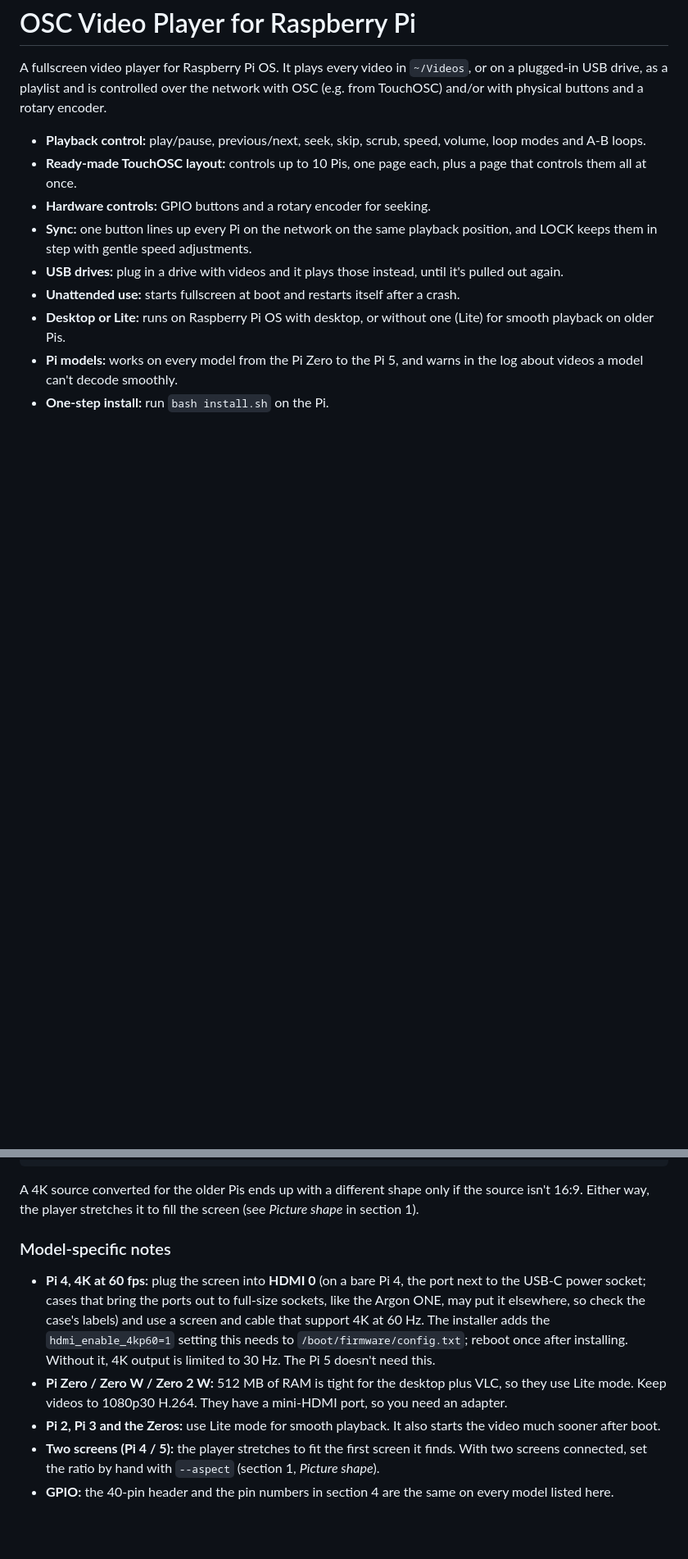
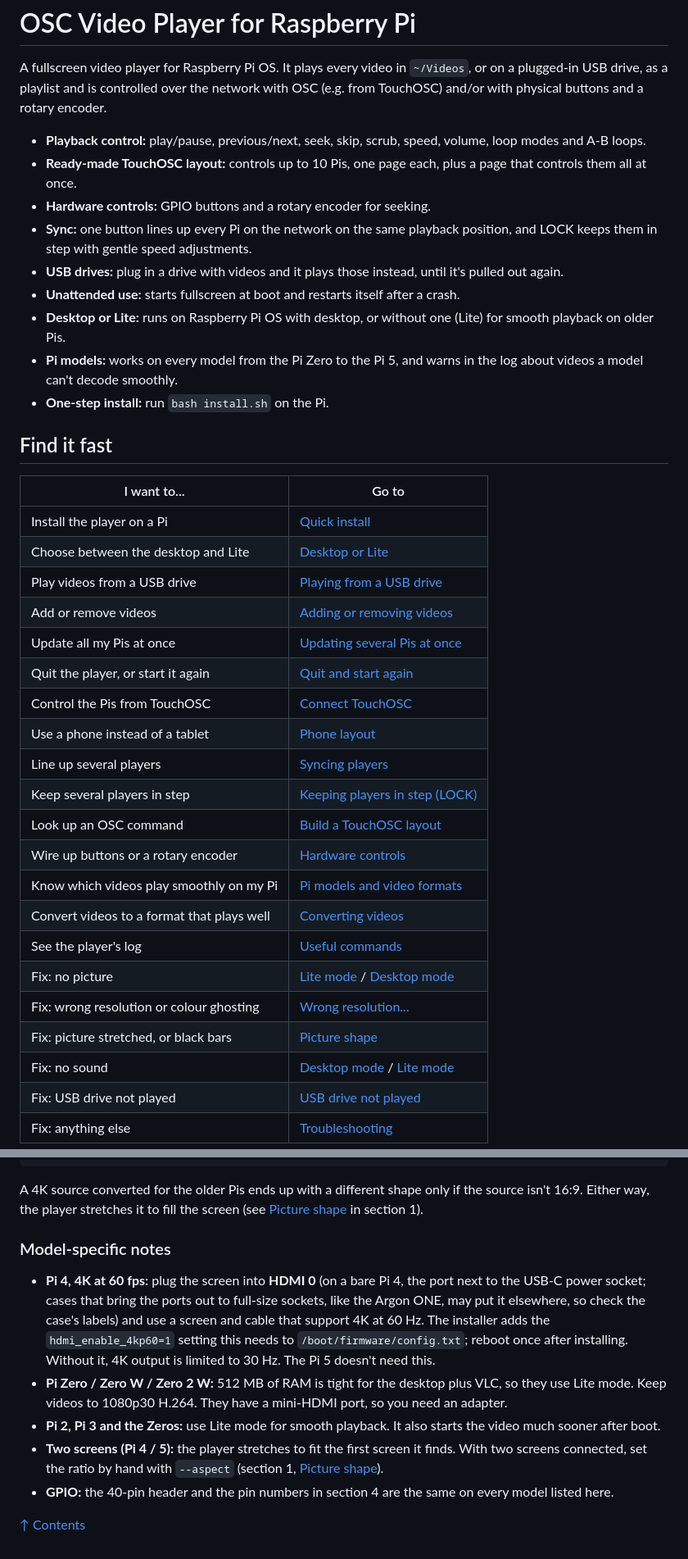
Before and after one commit to bzsqrl/osc-vlc, a Markdown page: README.md, 2 parts joined by grey strips. Shown at 82% size. GitHub-like rendering; blank space fills up the shorter version.

````diff
--- a/README.md
+++ b/README.md
@@ -20,3 +20,29 @@ rotary encoder.
 - **Pi models:** works on every model from the Pi Zero to the Pi 5, and warns in the log about
   videos a model can't decode smoothly.
 - **One-step install:** run `bash install.sh` on the Pi.
+
+## Find it fast
+| I want to... | Go to |
+|---|---|
+| Install the player on a Pi | [Quick install](#quick-install) |
+| Choose between the desktop and Lite | [Desktop or Lite](#desktop-or-lite) |
+| Play videos from a USB drive | [Playing from a USB drive](#playing-from-a-usb-drive) |
+| Add or remove videos | [Adding or removing videos](#adding-or-removing-videos) |
+| Update all my Pis at once | [Updating several Pis at once](#updating-several-pis-at-once) |
+| Quit the player, or start it again | [Quit and start again](#quit-and-start-again) |
+| Control the Pis from TouchOSC | [Connect TouchOSC](#2-connect-touchosc) |
+| Use a phone instead of a tablet | [Phone layout](#phone-layout) |
+| Line up several players | [Syncing players](#syncing-players) |
+| Keep several players in step | [Keeping players in step (LOCK)](#keeping-players-in-step-lock) |
+| Look up an OSC command | [Build a TouchOSC layout](#3-build-a-touchosc-layout) |
+| Wire up buttons or a rotary encoder | [Hardware controls](#4-hardware-controls-optional) |
+| Know which videos play smoothly on my Pi | [Pi models and video formats](#5-raspberry-pi-models-and-video-formats) |
+| Convert videos to a format that plays well | [Converting videos](#converting-videos) |
+| See the player's log | [Useful commands](#useful-commands) |
+| Fix: no picture | [Lite mode](#lite-mode-no-picture) / [Desktop mode](#desktop-mode-no-picture-or-not-fullscreen) |
+| Fix: wrong resolution or colour ghosting | [Wrong resolution...](#wrong-resolution-low-resolution-picture-or-colour-ghosting) |
+| Fix: picture stretched, or black bars | [Picture shape](#picture-shape) |
+| Fix: no sound | [Desktop mode](#no-sound-desktop-mode) / [Lite mode](#no-sound-lite-mode) |
+| Fix: USB drive not played | [USB drive not played](#usb-drive-not-played) |
+| Fix: anything else | [Troubleshooting](#troubleshooting) |
+
@@ -718,7 +817,7 @@ ffmpeg -i input.mp4 -map 0:v:0 -map 0:a? -c:v libx265 -preset medium -crf 20 \
 ```
 A 4K source converted for the older Pis ends up with a different shape only
 if the source isn't 16:9. Either way, the player stretches it to fill the
-screen (see *Picture shape* in section 1).
+screen (see [Picture shape](#picture-shape) in section 1).
 
 ### Model-specific notes
 - **Pi 4, 4K at 60 fps:** plug the screen into **HDMI 0** (on a bare Pi 4, the
@@ -734,6 +833,8 @@ screen (see *Picture shape* in section 1).
   starts the video much sooner after boot.
 - **Two screens (Pi 4 / 5):** the player stretches to fit the first screen it
   finds. With two screens connected, set the ratio by hand with `--aspect`
-  (section 1, *Picture shape*).
+  (section 1, [Picture shape](#picture-shape)).
 - **GPIO:** the 40-pin header and the pin numbers in section 4 are the same on
   every model listed here.
+
+[↑ Contents](#contents)
````
Also changed, not shown: other parts of README.md (+153 -80 lines).
